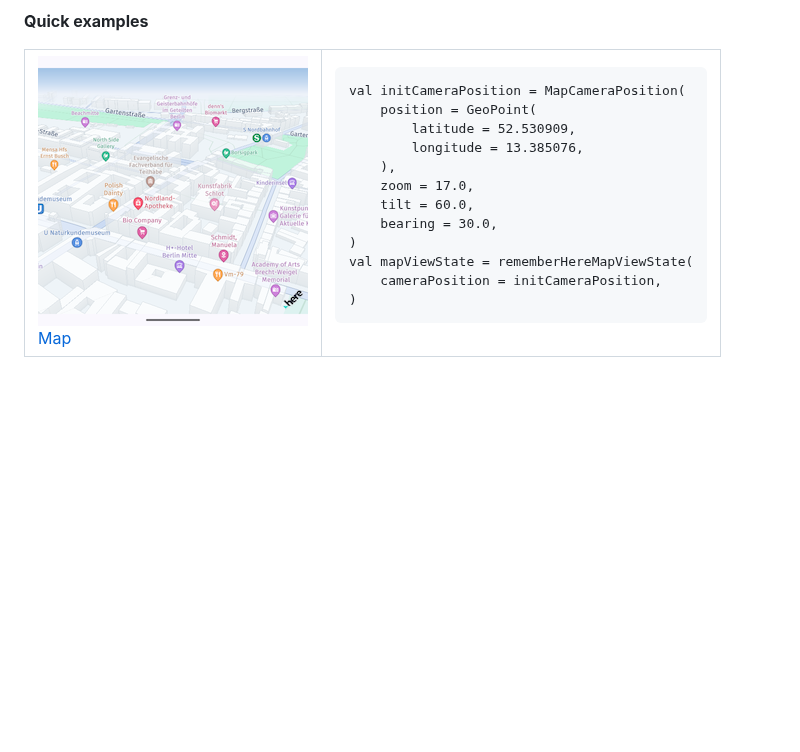
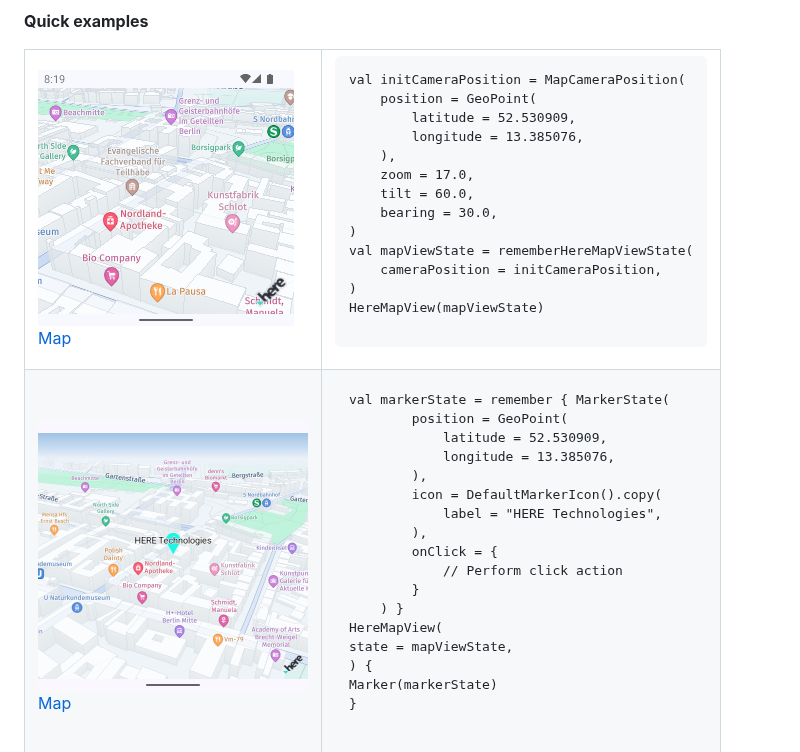
Before and after one commit to MapConductor/android-for-here, a Markdown page: README.md, the part around the change. GitHub-like rendering; pictures changed too: docs/images/mapview.png, docs/images/marker.png (added); blank space fills up the shorter version.

```diff
--- a/README.md
+++ b/README.md
@@ -84,6 +84,31 @@ val initCameraPosition = MapCameraPosition(
 val mapViewState = rememberHereMapViewState(
     cameraPosition = initCameraPosition,
 )
+
+HereMapView(mapViewState)
+</pre></td>
+</tr>
+<tr>
+  <td><a href="https://docs-android.mapconductor.com/components/marker/"><img src="docs/images/marker.png"><br>Map</a></td>
+  <td><pre>
+val markerState = remember { MarkerState(
+        position = GeoPoint(
+            latitude = 52.530909,
+            longitude = 13.385076,
+        ),
+        icon = DefaultMarkerIcon().copy(
+            label = "HERE Technologies",
+        ),
+        onClick = {
+            // Perform click action
+        }
+    ) }
+
+HereMapView(
+    state = mapViewState,
+) {
+    Marker(markerState)
+}
 </pre></td>
 </tr>
 </table>
```
Also changed, not shown: 1 other file.
